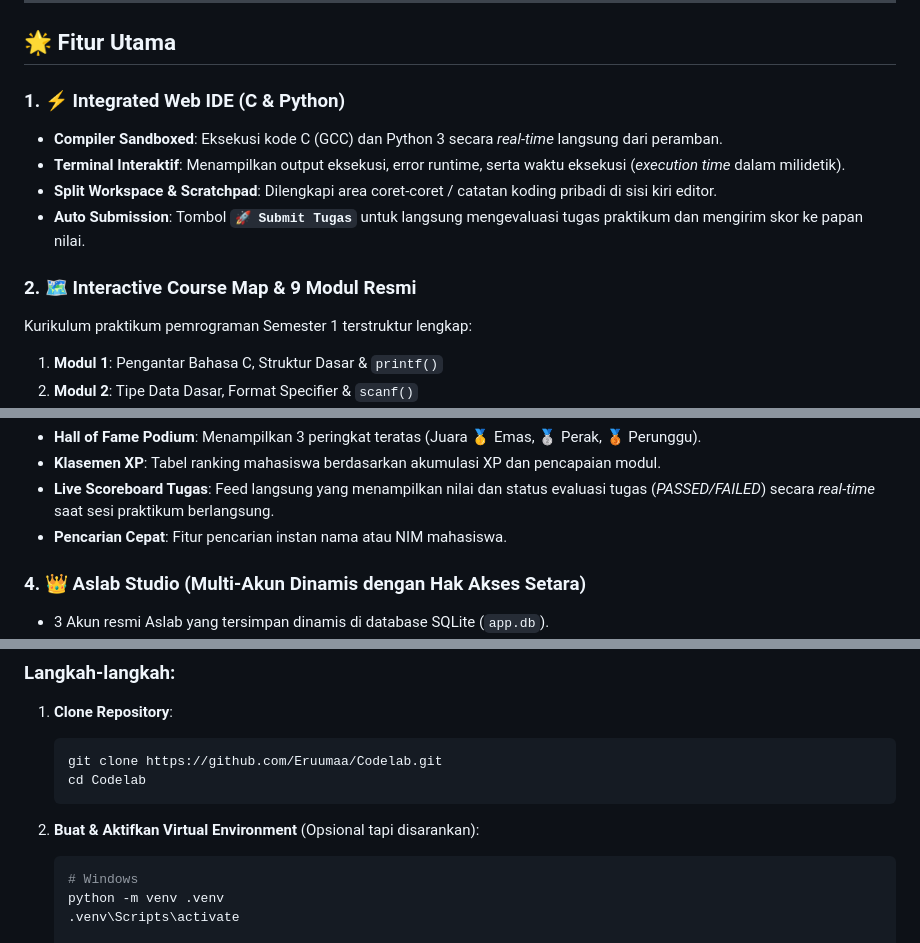
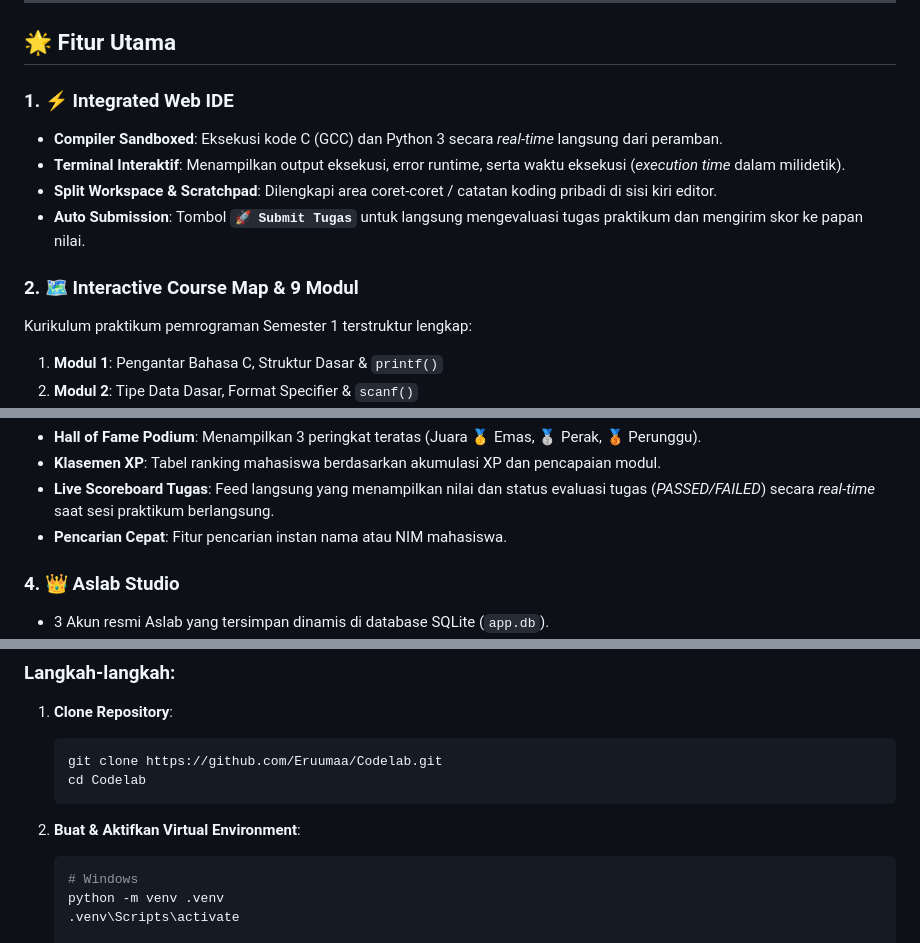
Before and after one commit to Eruumaa/Codelab, a Markdown page: README.md, 3 parts joined by grey strips. Drawn GitHub-style.

Commit message:
Refine feature descriptions in README.md
Updated feature headings and removed redundant text in the README.

````diff
--- a/README.md
+++ b/README.md
@@ -30,13 +30,13 @@
 
 ## 🌟 Fitur Utama
 
-### 1. ⚡ Integrated Web IDE (C & Python)
+### 1. ⚡ Integrated Web IDE
 - **Compiler Sandboxed**: Eksekusi kode C (GCC) dan Python 3 secara *real-time* langsung dari peramban.
 - **Terminal Interaktif**: Menampilkan output eksekusi, error runtime, serta waktu eksekusi (*execution time* dalam milidetik).
 - **Split Workspace & Scratchpad**: Dilengkapi area coret-coret / catatan koding pribadi di sisi kiri editor.
 - **Auto Submission**: Tombol **`🚀 Submit Tugas`** untuk langsung mengevaluasi tugas praktikum dan mengirim skor ke papan nilai.
 
-### 2. 🗺️ Interactive Course Map & 9 Modul Resmi
+### 2. 🗺️ Interactive Course Map & 9 Modul
 Kurikulum praktikum pemrograman Semester 1 terstruktur lengkap:
 1. **Modul 1**: Pengantar Bahasa C, Struktur Dasar & `printf()`
 2. **Modul 2**: Tipe Data Dasar, Format Specifier & `scanf()`
@@ -54,7 +54,7 @@ Kurikulum praktikum pemrograman Semester 1 terstruktur lengkap:
 - **Live Scoreboard Tugas**: Feed langsung yang menampilkan nilai dan status evaluasi tugas (*PASSED/FAILED*) secara *real-time* saat sesi praktikum berlangsung.
 - **Pencarian Cepat**: Fitur pencarian instan nama atau NIM mahasiswa.
 
-### 4. 👑 Aslab Studio (Multi-Akun Dinamis dengan Hak Akses Setara)
+### 4. 👑 Aslab Studio
 - 3 Akun resmi Aslab yang tersimpan dinamis di database SQLite (`app.db`).
 - **Hak akses penuh dan setara**: Setiap Aslab dapat mengelola seluruh konten tanpa pembatasan:
   - 📚 **Kelola Modul**: Tambah, edit, dan hapus modul kurikulum.
@@ -123,7 +123,7 @@ graph TD
    cd Codelab
    ```
 
-2. **Buat & Aktifkan Virtual Environment** (Opsional tapi disarankan):
+2. **Buat & Aktifkan Virtual Environment**:
    ```bash
    # Windows
    python -m venv .venv
````
